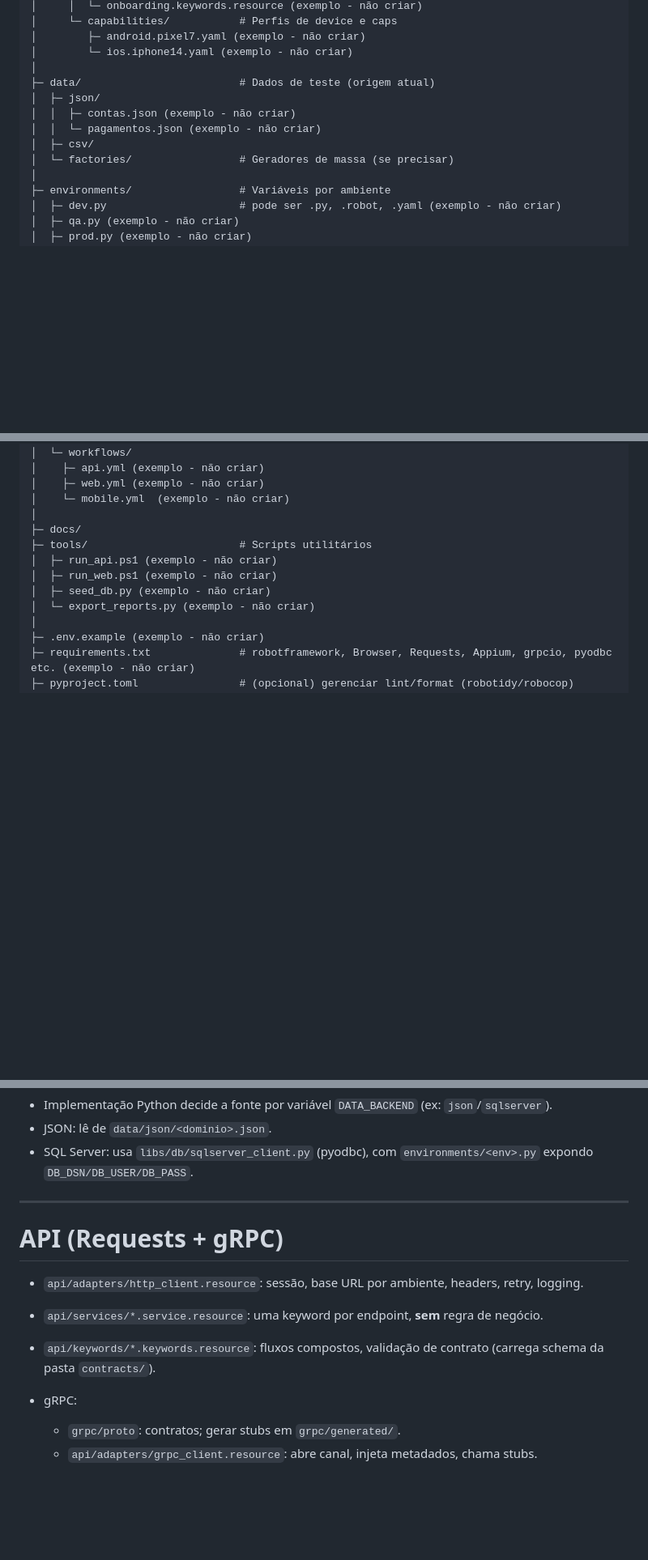
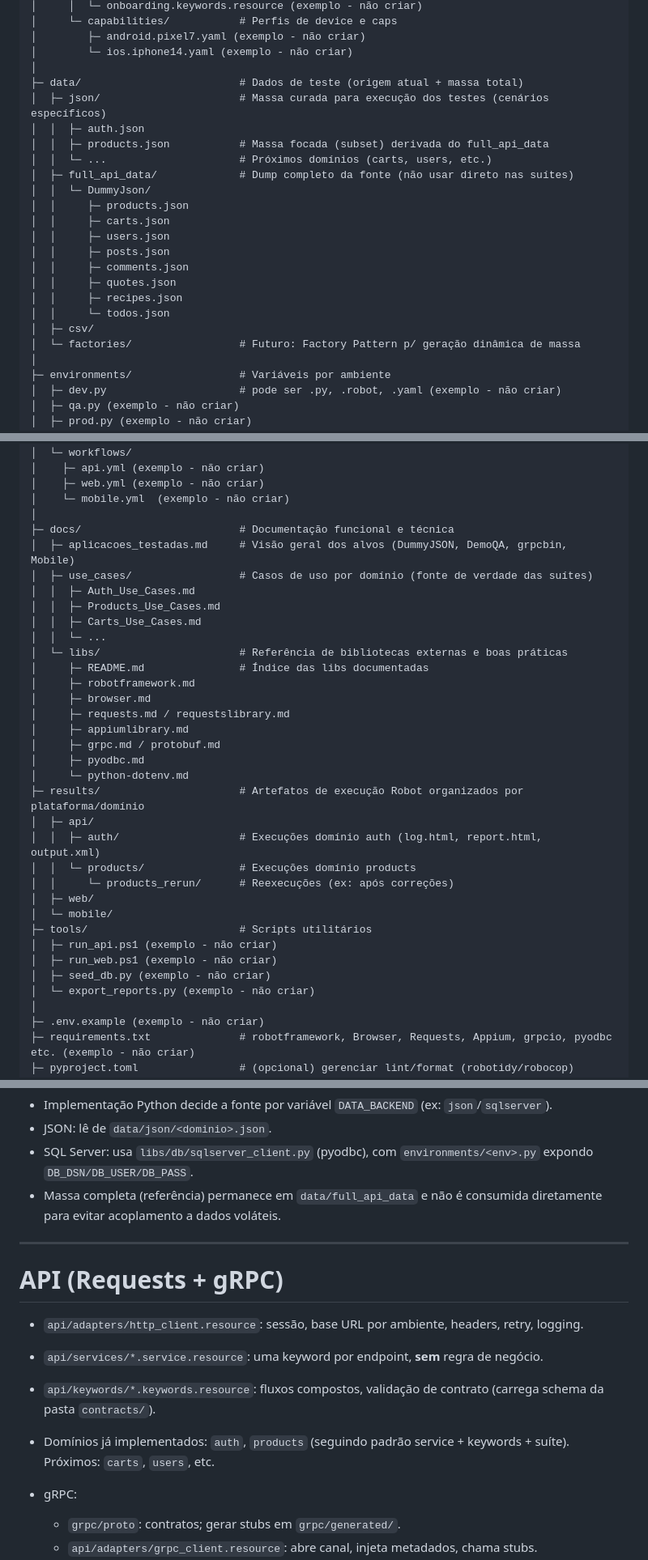
Before and after one commit to VoltHertz/framework-robot-unificado, a Markdown page: .github/instructions/arquitetura.instructions.md, 3 parts joined by grey strips. Shown at 81% size. GitHub-like rendering; blank space fills up the shorter version.

Commit message:
docs(arquitetura): ajustar para renomeacao outputs->results e nova hierarquia de artefatos

```diff
--- a/.github/instructions/arquitetura.instructions.md
+++ b/.github/instructions/arquitetura.instructions.md
@@ -77,12 +77,23 @@ repo-qa/
 │        ├─ android.pixel7.yaml (exemplo - não criar)
 │        └─ ios.iphone14.yaml (exemplo - não criar)
 │
-├─ data/                         # Dados de teste (origem atual)
-│  ├─ json/
-│  │  ├─ contas.json (exemplo - não criar)
-│  │  └─ pagamentos.json (exemplo - não criar)
+├─ data/                         # Dados de teste (origem atual + massa total)
+│  ├─ json/                      # Massa curada para execução dos testes (cenários específicos)
+│  │  ├─ auth.json
+│  │  ├─ products.json           # Massa focada (subset) derivada do full_api_data
+│  │  └─ ...                     # Próximos domínios (carts, users, etc.)
+│  ├─ full_api_data/             # Dump completo da fonte (não usar direto nas suítes)
+│  │  └─ DummyJson/
+│  │     ├─ products.json
+│  │     ├─ carts.json
+│  │     ├─ users.json
+│  │     ├─ posts.json
+│  │     ├─ comments.json
+│  │     ├─ quotes.json
+│  │     ├─ recipes.json
+│  │     └─ todos.json
 │  ├─ csv/
-│  └─ factories/                 # Geradores de massa (se precisar)
+│  └─ factories/                 # Futuro: Factory Pattern p/ geração dinâmica de massa
 │
 ├─ environments/                 # Variáveis por ambiente
 │  ├─ dev.py                     # pode ser .py, .robot, .yaml (exemplo - não criar)
@@ -113,7 +124,29 @@ repo-qa/
 │    ├─ web.yml (exemplo - não criar)
 │    └─ mobile.yml  (exemplo - não criar)
 │
-├─ docs/
+├─ docs/                         # Documentação funcional e técnica
+│  ├─ aplicacoes_testadas.md     # Visão geral dos alvos (DummyJSON, DemoQA, grpcbin, Mobile)
+│  ├─ use_cases/                 # Casos de uso por domínio (fonte de verdade das suítes)
+│  │  ├─ Auth_Use_Cases.md
+│  │  ├─ Products_Use_Cases.md
+│  │  ├─ Carts_Use_Cases.md
+│  │  └─ ...
+│  └─ libs/                      # Referência de bibliotecas externas e boas práticas
+│     ├─ README.md               # Índice das libs documentadas
+│     ├─ robotframework.md
+│     ├─ browser.md
+│     ├─ requests.md / requestslibrary.md
+│     ├─ appiumlibrary.md
+│     ├─ grpc.md / protobuf.md
+│     ├─ pyodbc.md
+│     └─ python-dotenv.md
+├─ results/                      # Artefatos de execução Robot organizados por plataforma/domínio
+│  ├─ api/
+│  │  ├─ auth/                   # Execuções domínio auth (log.html, report.html, output.xml)
+│  │  └─ products/               # Execuções domínio products
+│  │     └─ products_rerun/      # Reexecuções (ex: após correções)
+│  ├─ web/
+│  └─ mobile/
 ├─ tools/                        # Scripts utilitários
 │  ├─ run_api.ps1 (exemplo - não criar)
 │  ├─ run_web.ps1 (exemplo - não criar)
@@ -186,6 +225,7 @@ Obter Massa De Teste
 * Implementação Python decide a fonte por variável `DATA_BACKEND` (ex: `json`/`sqlserver`).
 * JSON: lê de `data/json/<dominio>.json`.
 * SQL Server: usa `libs/db/sqlserver_client.py` (pyodbc), com `environments/<env>.py` expondo `DB_DSN/DB_USER/DB_PASS`.
+* Massa completa (referência) permanece em `data/full_api_data` e não é consumida diretamente para evitar acoplamento a dados voláteis.
 
 ---
 
@@ -194,6 +234,7 @@ Obter Massa De Teste
 * `api/adapters/http_client.resource`: sessão, base URL por ambiente, headers, retry, logging.
 * `api/services/*.service.resource`: uma keyword por endpoint, **sem** regra de negócio.
 * `api/keywords/*.keywords.resource`: fluxos compostos, validação de contrato (carrega schema da pasta `contracts/`).
+* Domínios já implementados: `auth`, `products` (seguindo padrão service + keywords + suíte). Próximos: `carts`, `users`, etc.
 * gRPC:
 
   * `grpc/proto`: contratos; gerar stubs em `grpc/generated/`.
```
Also changed, not shown: other parts of .github/instructions/arquitetura.instructions.md (+11 -3 lines).
